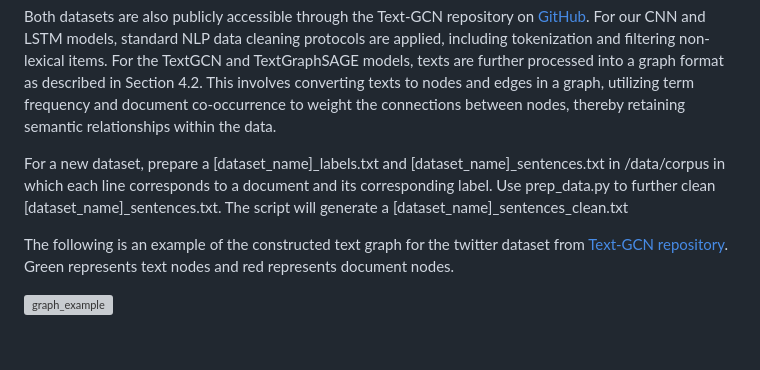
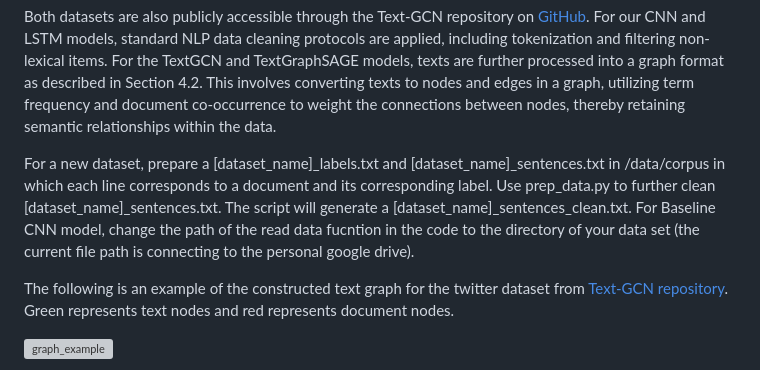
Before and after one commit to JadenWSR/TextGraphSAGE, a Markdown page: README.md, the part around the change. Rendered like a GitHub page; blank space fills up the shorter version; grey boxes are pictures that could not be loaded.

```diff
--- a/README.md
+++ b/README.md
@@ -42,7 +42,7 @@ We included the Twitter asian prejudice dataset and Reuters 8 dataset in our [da
 Both datasets are also publicly accessible through the Text-GCN repository on  [GitHub](https://github.com/codeKgu/Text-GCN/tree/master). For our CNN and LSTM models, standard NLP data cleaning protocols are applied, including tokenization and filtering non-lexical items. For the TextGCN and TextGraphSAGE models, texts are further processed into a graph format as described in Section 4.2. This involves converting texts to nodes and edges in a graph, utilizing term frequency and document co-occurrence to weight the connections between nodes, thereby retaining semantic relationships within the data.
 
 
-For a new dataset, prepare a [dataset_name]_labels.txt and [dataset_name]_sentences.txt in /data/corpus in which each line corresponds to a document and its corresponding label. Use prep_data.py to further clean [dataset_name]_sentences.txt. The script will generate a [dataset_name]_sentences_clean.txt
+For a new dataset, prepare a [dataset_name]_labels.txt and [dataset_name]_sentences.txt in /data/corpus in which each line corresponds to a document and its corresponding label. Use prep_data.py to further clean [dataset_name]_sentences.txt. The script will generate a [dataset_name]_sentences_clean.txt. For Baseline CNN model, change the path of the read data fucntion in the code to the directory of your data set (the current file path is connecting to the personal google drive).
 
 The following is an example of the constructed text graph for the twitter dataset from [Text-GCN repository](https://github.com/codeKgu/Text-GCN/tree/master/data/corpus). Green represents text nodes and red represents document nodes.
 
```
